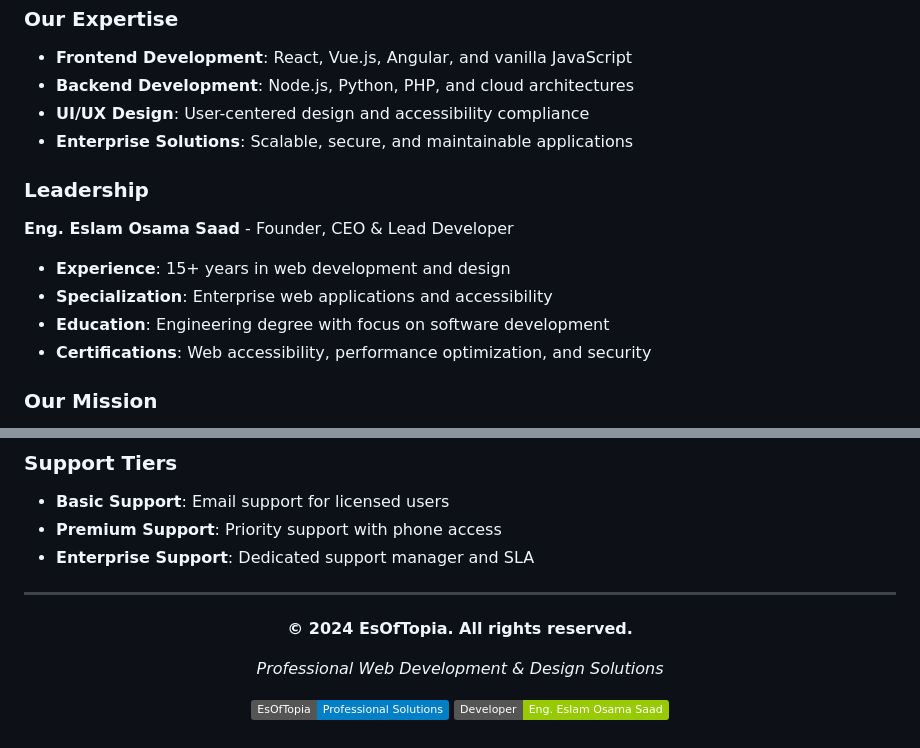
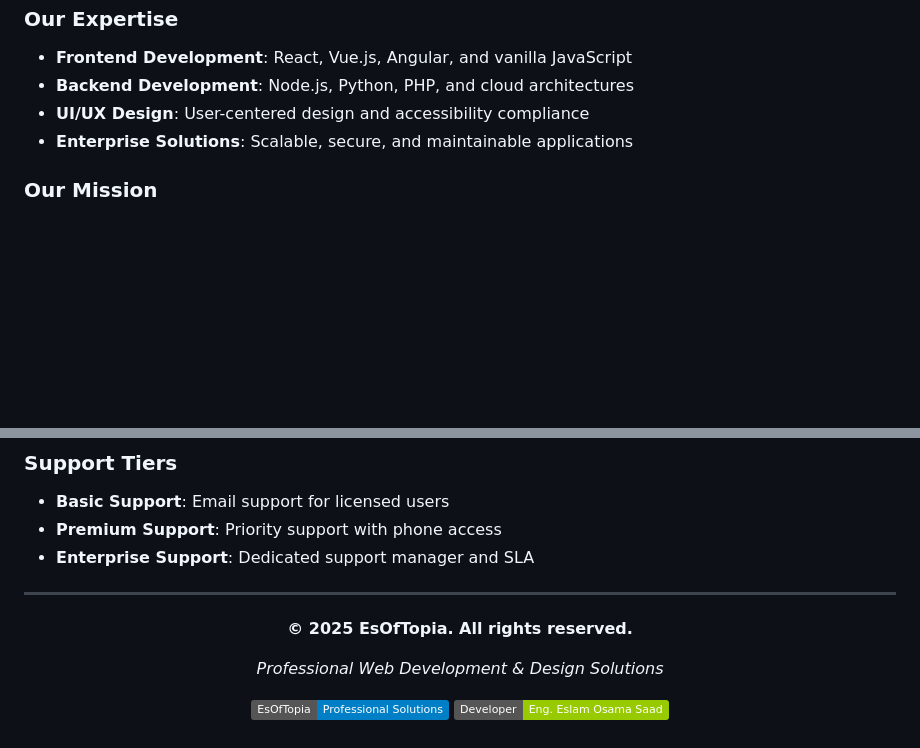
Before and after one commit to Eslam1Osama/Paletteniffer, a Markdown page: README.md, 2 parts joined by grey strips. GitHub-like rendering; badges without logos; blank space fills up the shorter version.

```diff
--- a/README.md
+++ b/README.md
@@ -407,13 +407,6 @@ For licensing inquiries, enterprise distribution, and OEM/white-label opportunit
 - **UI/UX Design**: User-centered design and accessibility compliance
 - **Enterprise Solutions**: Scalable, secure, and maintainable applications
 
-### **Leadership**
-**Eng. Eslam Osama Saad** - Founder, CEO & Lead Developer
-- **Experience**: 15+ years in web development and design
-- **Specialization**: Enterprise web applications and accessibility
-- **Education**: Engineering degree with focus on software development
-- **Certifications**: Web accessibility, performance optimization, and security
-
 ### **Our Mission**
 To deliver exceptional digital solutions that empower businesses and enhance user experiences through innovative technology and meticulous attention to detail.
 
@@ -437,7 +430,7 @@ To deliver exceptional digital solutions that empower businesses and enhance use
 
 <div align="center">
 
-**© 2024 EsOfTopia. All rights reserved.**
+**© 2025 EsOfTopia. All rights reserved.**
 
 *Professional Web Development & Design Solutions*
 
```
